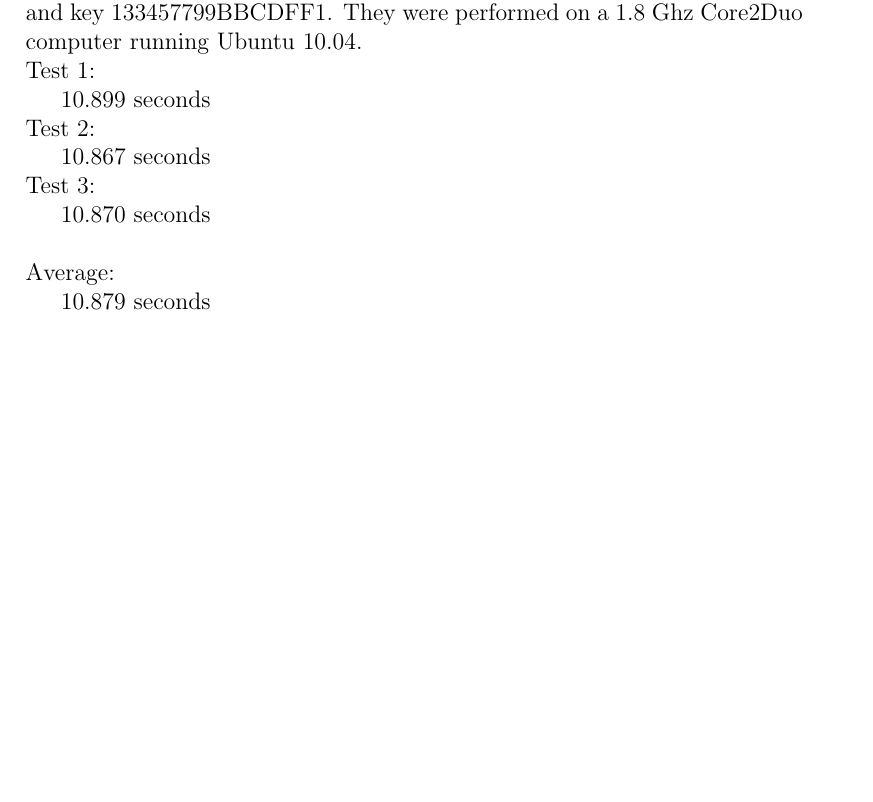
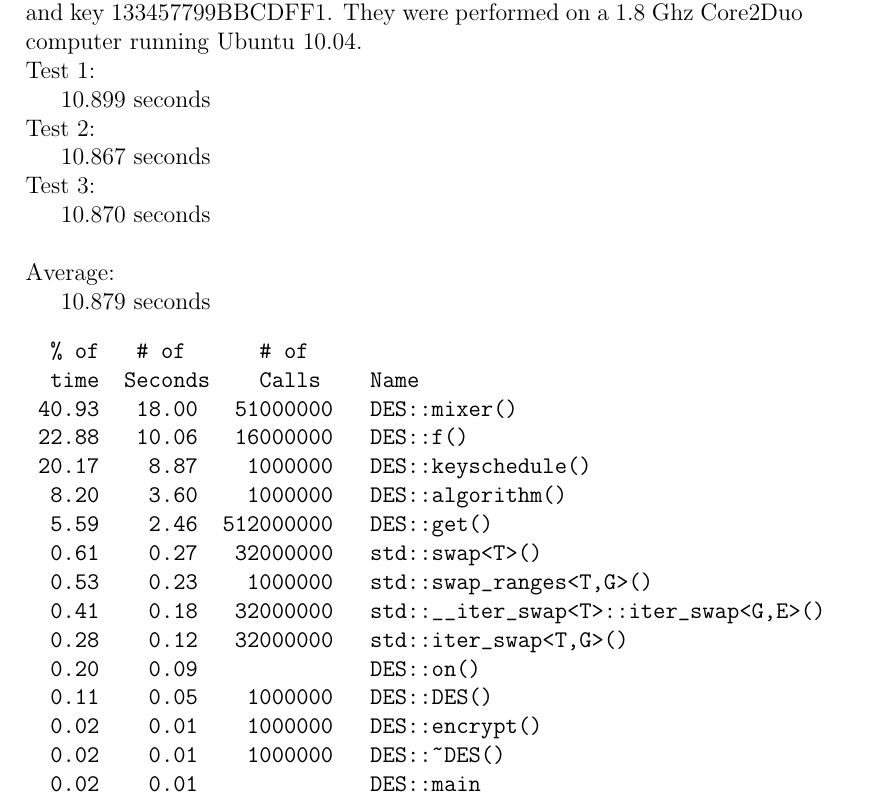
Before and after one commit to bgianfo/DES, a LaTeX paper (paper/paper.tex): part of page 4 of 8 before the commit and part of page 4 of 9 after it, cut so that both start at the same text, the shorter picture padded with empty space. Compiled offline with pdfLaTeX.

Commit message:
Added profiling to Original Runtime

```diff
--- a/paper/paper.tex
+++ b/paper/paper.tex
@@ -129,6 +129,24 @@ literature on DES. These unit test's were then hooked up to run using the Google
 \\ \indent 10.870 seconds
 \\\\Average:
 \\ \indent 10.879 seconds
+\begin{verbatim}
+  % of   # of      # of
+  time  Seconds    Calls    Name
+ 40.93   18.00   51000000   DES::mixer()
+ 22.88   10.06   16000000   DES::f()
+ 20.17    8.87    1000000   DES::keyschedule()
+  8.20    3.60    1000000   DES::algorithm()
+  5.59    2.46  512000000   DES::get()
+  0.61    0.27   32000000   std::swap<T>()
+  0.53    0.23    1000000   std::swap_ranges<T,G>()
+  0.41    0.18   32000000   std::__iter_swap<T>::iter_swap<G,E>()
+  0.28    0.12   32000000   std::iter_swap<T,G>()
+  0.20    0.09              DES::on()
+  0.11    0.05    1000000   DES::DES()
+  0.02    0.01    1000000   DES::encrypt()
+  0.02    0.01    1000000   DES::~DES()
+  0.02    0.01              DES::main
+\end{verbatim}
 \section{Original Runtime Analysis}
 \indent With a total run time of 10.884 seconds, this means each encryption took only .01 milliseconds.  To find improvements, we look at our profiling.  The most time was spent in our mixer function.  To reduce this we decided to 'unravel' the loop.  To do this we would have had to make a unique method for each of the different mixing procedures.  However instead we decided to get rid of it all together by putting the unraveled contents wherever the code was called from.
 \\ \indent The next worst function was the f (feistel) function.  One of the first things we noticed could be done for improvment was to remove the first for-loop. First it mixes the input, then runs through it again doing xor with the key. We combined the two steps into the already unraveled mix procedure. Also, instead of using our get method to retrieve bit values, we copied the code into the function and hard coded the values that were needed for each use.
```
